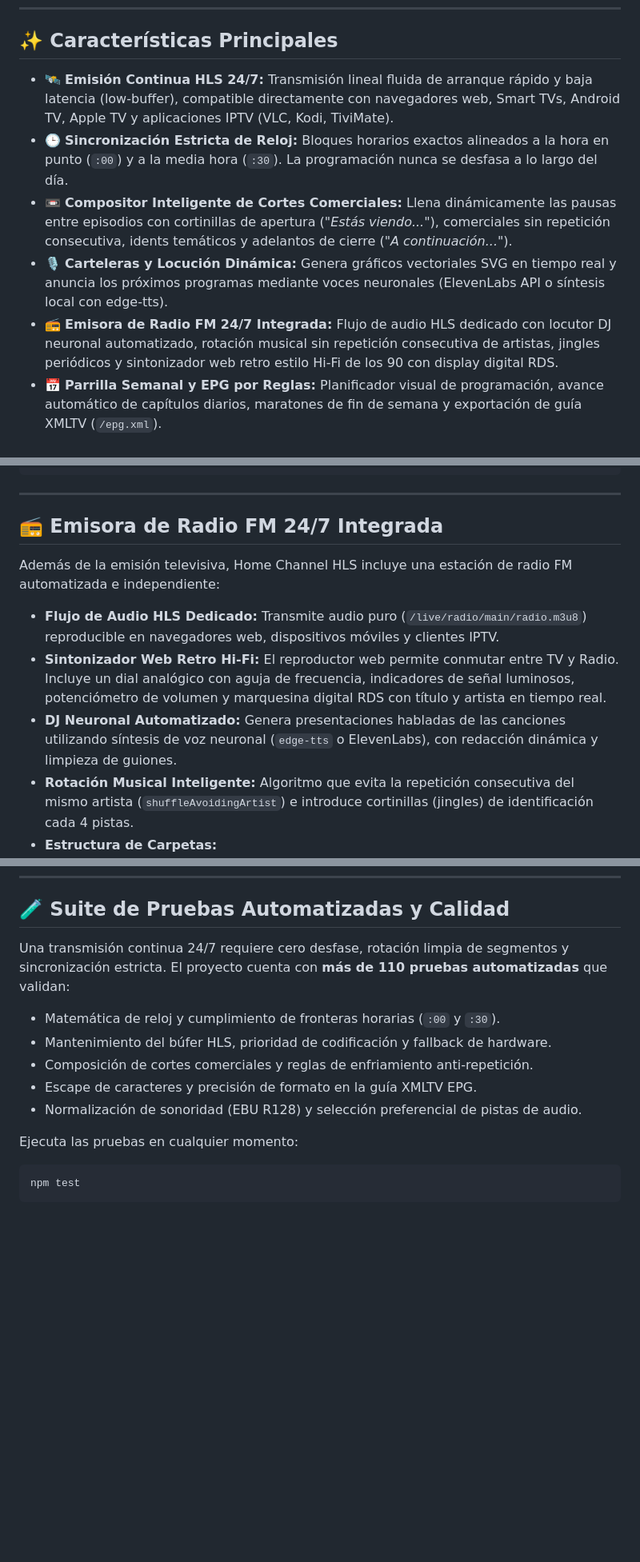
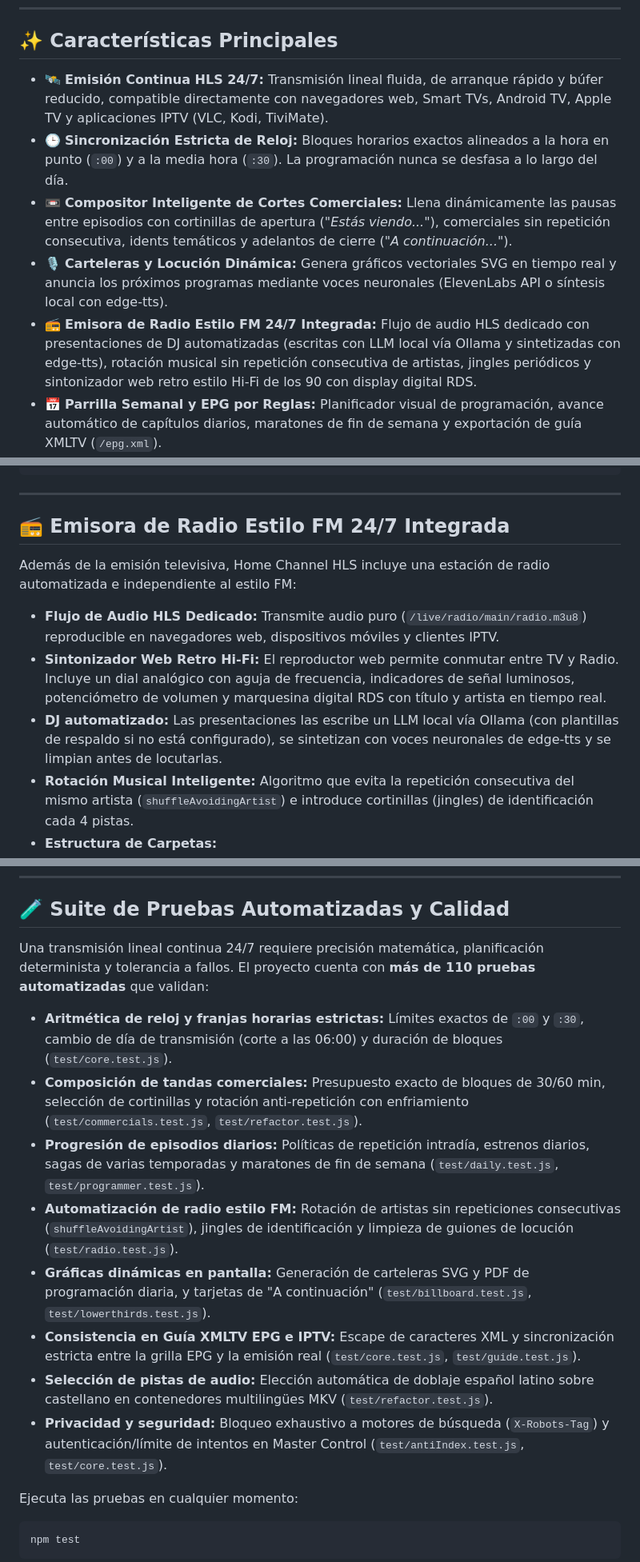
Before and after one commit to jjairocj/home-channel-hls, a Markdown page: README.es.md, 3 parts joined by grey strips. Shown at 80% size. Rendered like a GitHub page; blank space fills up the shorter version.

Commit message:
Add documentation to Radio

````diff
--- a/README.es.md
+++ b/README.es.md
@@ -14,11 +14,11 @@
 
 ## ✨ Características Principales
 
-- 🛰️ **Emisión Continua HLS 24/7:** Transmisión lineal fluida de arranque rápido y baja latencia (low-buffer), compatible directamente con navegadores web, Smart TVs, Android TV, Apple TV y aplicaciones IPTV (VLC, Kodi, TiviMate).
+- 🛰️ **Emisión Continua HLS 24/7:** Transmisión lineal fluida, de arranque rápido y búfer reducido, compatible directamente con navegadores web, Smart TVs, Android TV, Apple TV y aplicaciones IPTV (VLC, Kodi, TiviMate).
 - 🕒 **Sincronización Estricta de Reloj:** Bloques horarios exactos alineados a la hora en punto (`:00`) y a la media hora (`:30`). La programación nunca se desfasa a lo largo del día.
 - 📼 **Compositor Inteligente de Cortes Comerciales:** Llena dinámicamente las pausas entre episodios con cortinillas de apertura (*"Estás viendo..."*), comerciales sin repetición consecutiva, idents temáticos y adelantos de cierre (*"A continuación..."*).
 - 🎙️ **Carteleras y Locución Dinámica:** Genera gráficos vectoriales SVG en tiempo real y anuncia los próximos programas mediante voces neuronales (ElevenLabs API o síntesis local con edge-tts).
-- 📻 **Emisora de Radio FM 24/7 Integrada:** Flujo de audio HLS dedicado con locutor DJ neuronal automatizado, rotación musical sin repetición consecutiva de artistas, jingles periódicos y sintonizador web retro estilo Hi-Fi de los 90 con display digital RDS.
+- 📻 **Emisora de Radio Estilo FM 24/7 Integrada:** Flujo de audio HLS dedicado con presentaciones de DJ automatizadas (escritas con LLM local vía Ollama y sintetizadas con edge-tts), rotación musical sin repetición consecutiva de artistas, jingles periódicos y sintonizador web retro estilo Hi-Fi de los 90 con display digital RDS.
 - 📅 **Parrilla Semanal y EPG por Reglas:** Planificador visual de programación, avance automático de capítulos diarios, maratones de fin de semana y exportación de guía XMLTV (`/epg.xml`).
 - ⚡ **Aceleración por Hardware Multiplataforma:** Soporte para NVIDIA NVENC, Intel QuickSync/VAAPI, Apple Silicon VideoToolbox y respaldo ultra-eficiente por CPU (`libx264`).
 - 🎛️ **Estudio Web Master Control:** Panel de administración profesional para monitorear la señal en tiempo real, saltar contenidos al aire, gestionar la cola de codificación y ver métricas de audiencia.
@@ -95,13 +95,13 @@ docker compose up -d
 
 ---
 
-## 📻 Emisora de Radio FM 24/7 Integrada
+## 📻 Emisora de Radio Estilo FM 24/7 Integrada
 
-Además de la emisión televisiva, Home Channel HLS incluye una estación de radio FM automatizada e independiente:
+Además de la emisión televisiva, Home Channel HLS incluye una estación de radio automatizada e independiente al estilo FM:
 
 - **Flujo de Audio HLS Dedicado:** Transmite audio puro (`/live/radio/main/radio.m3u8`) reproducible en navegadores web, dispositivos móviles y clientes IPTV.
 - **Sintonizador Web Retro Hi-Fi:** El reproductor web permite conmutar entre TV y Radio. Incluye un dial analógico con aguja de frecuencia, indicadores de señal luminosos, potenciómetro de volumen y marquesina digital RDS con título y artista en tiempo real.
-- **DJ Neuronal Automatizado:** Genera presentaciones habladas de las canciones utilizando síntesis de voz neuronal (`edge-tts` o ElevenLabs), con redacción dinámica y limpieza de guiones.
+- **DJ automatizado:** Las presentaciones las escribe un LLM local vía Ollama (con plantillas de respaldo si no está configurado), se sintetizan con voces neuronales de edge-tts y se limpian antes de locutarlas.
 - **Rotación Musical Inteligente:** Algoritmo que evita la repetición consecutiva del mismo artista (`shuffleAvoidingArtist`) e introduce cortinillas (jingles) de identificación cada 4 pistas.
 - **Estructura de Carpetas:**
   - `media/radio/music/` — Archivos de música (`.mp3`, `.flac`, `.m4a`, `.wav`).
@@ -149,12 +149,15 @@ Home Channel HLS utiliza un sistema modular de diccionarios JSON en `public/loca
 
 ## 🧪 Suite de Pruebas Automatizadas y Calidad
 
-Una transmisión continua 24/7 requiere cero desfase, rotación limpia de segmentos y sincronización estricta. El proyecto cuenta con **más de 110 pruebas automatizadas** que validan:
-- Matemática de reloj y cumplimiento de fronteras horarias (`:00` y `:30`).
-- Mantenimiento del búfer HLS, prioridad de codificación y fallback de hardware.
-- Composición de cortes comerciales y reglas de enfriamiento anti-repetición.
-- Escape de caracteres y precisión de formato en la guía XMLTV EPG.
-- Normalización de sonoridad (EBU R128) y selección preferencial de pistas de audio.
+Una transmisión lineal continua 24/7 requiere precisión matemática, planificación determinista y tolerancia a fallos. El proyecto cuenta con **más de 110 pruebas automatizadas** que validan:
+- **Aritmética de reloj y franjas horarias estrictas:** Límites exactos de `:00` y `:30`, cambio de día de transmisión (corte a las 06:00) y duración de bloques (`test/core.test.js`).
+- **Composición de tandas comerciales:** Presupuesto exacto de bloques de 30/60 min, selección de cortinillas y rotación anti-repetición con enfriamiento (`test/commercials.test.js`, `test/refactor.test.js`).
+- **Progresión de episodios diarios:** Políticas de repetición intradía, estrenos diarios, sagas de varias temporadas y maratones de fin de semana (`test/daily.test.js`, `test/programmer.test.js`).
+- **Automatización de radio estilo FM:** Rotación de artistas sin repeticiones consecutivas (`shuffleAvoidingArtist`), jingles de identificación y limpieza de guiones de locución (`test/radio.test.js`).
+- **Gráficas dinámicas en pantalla:** Generación de carteleras SVG y PDF de programación diaria, y tarjetas de "A continuación" (`test/billboard.test.js`, `test/lowerthirds.test.js`).
+- **Consistencia en Guía XMLTV EPG e IPTV:** Escape de caracteres XML y sincronización estricta entre la grilla EPG y la emisión real (`test/core.test.js`, `test/guide.test.js`).
+- **Selección de pistas de audio:** Elección automática de doblaje español latino sobre castellano en contenedores multilingües MKV (`test/refactor.test.js`).
+- **Privacidad y seguridad:** Bloqueo exhaustivo a motores de búsqueda (`X-Robots-Tag`) y autenticación/límite de intentos en Master Control (`test/antiIndex.test.js`, `test/core.test.js`).
 
 Ejecuta las pruebas en cualquier momento:
 ```bash
````
Also changed, not shown: other parts of README.es.md (+1 -1 lines), README.md (+14 -11 lines).
